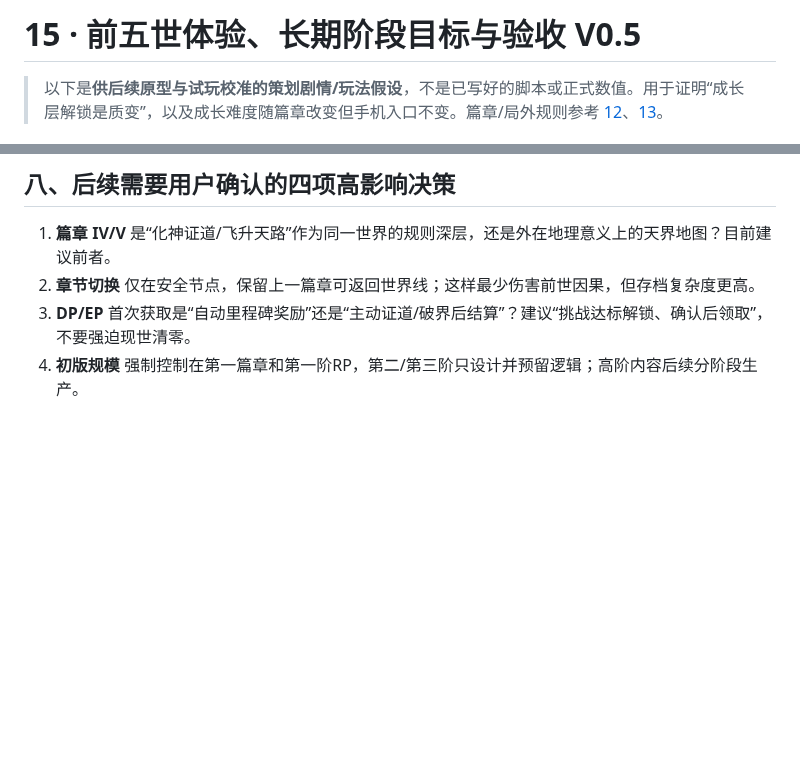
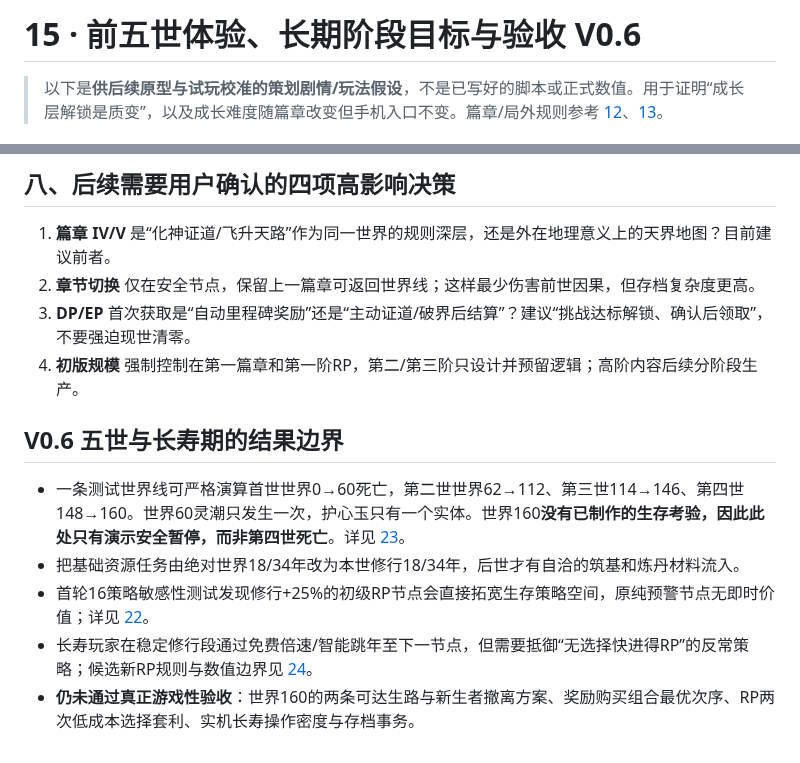
Before and after one commit to Tera-Dark/hundred-lives-to-ascend, a Markdown page: docs/15-PLAYER-JOURNEY-AND-TESTS.md, 2 parts joined by grey strips. Rendered like a GitHub page; blank space fills up the shorter version.

Commit message:
docs(v0.6): wire docs/15-PLAYER-JOURNEY-AND-TESTS.md to continuity and time-pacing study

```diff
--- a/docs/15-PLAYER-JOURNEY-AND-TESTS.md
+++ b/docs/15-PLAYER-JOURNEY-AND-TESTS.md
@@ -1,4 +1,4 @@
-# 15 · 前五世体验、长期阶段目标与验收 V0.5
+# 15 · 前五世体验、长期阶段目标与验收 V0.6
 
 > 以下是**供后续原型与试玩校准的策划剧情/玩法假设**，不是已写好的脚本或正式数值。用于证明“成长层解锁是质变”，以及成长难度随篇章改变但手机入口不变。篇章/局外规则参考 [12](12-ERA-STAGES.md)、[13](13-PRESTIGE-LAYERS.md)。
 
@@ -84,3 +84,10 @@
 2. **章节切换** 仅在安全节点，保留上一篇章可返回世界线；这样最少伤害前世因果，但存档复杂度更高。
 3. **DP/EP** 首次获取是“自动里程碑奖励”还是“主动证道/破界后结算”？建议“挑战达标解锁、确认后领取”，不要强迫现世清零。
 4. **初版规模** 强制控制在第一篇章和第一阶RP，第二/第三阶只设计并预留逻辑；高阶内容后续分阶段生产。
+
+## V0.6 五世与长寿期的结果边界
+- 一条测试世界线可严格演算首世世界0→60死亡，第二世世界62→112、第三世114→146、第四世148→160。世界60灵潮只发生一次，护心玉只有一个实体。世界160**没有已制作的生存考验，因此此处只有演示安全暂停，而非第四世死亡**。详见 [23](23-CONTINUOUS-WORLDLINE-TEST.md)。
+- 把基础资源任务由绝对世界18/34年改为本世修行18/34年，后世才有自洽的筑基和炼丹材料流入。
+- 首轮16策略敏感性测试发现修行+25%的初级RP节点会直接拓宽生存策略空间，原纯预警节点无即时价值；详见 [22](22-PRESTIGE-SEARCH.md)。
+- 长寿玩家在稳定修行段通过免费倍速/智能跳年至下一节点，但需要抵御“无选择快进得RP”的反常策略；候选新RP规则与数值边界见 [24](24-LONG-LIFE-PACING.md)。
+- **仍未通过真正游戏性验收**：世界160的两条可达生路与新生者撤离方案、奖励购买组合最优次序、RP两次低成本选择套利、实机长寿操作密度与存档事务。
```
